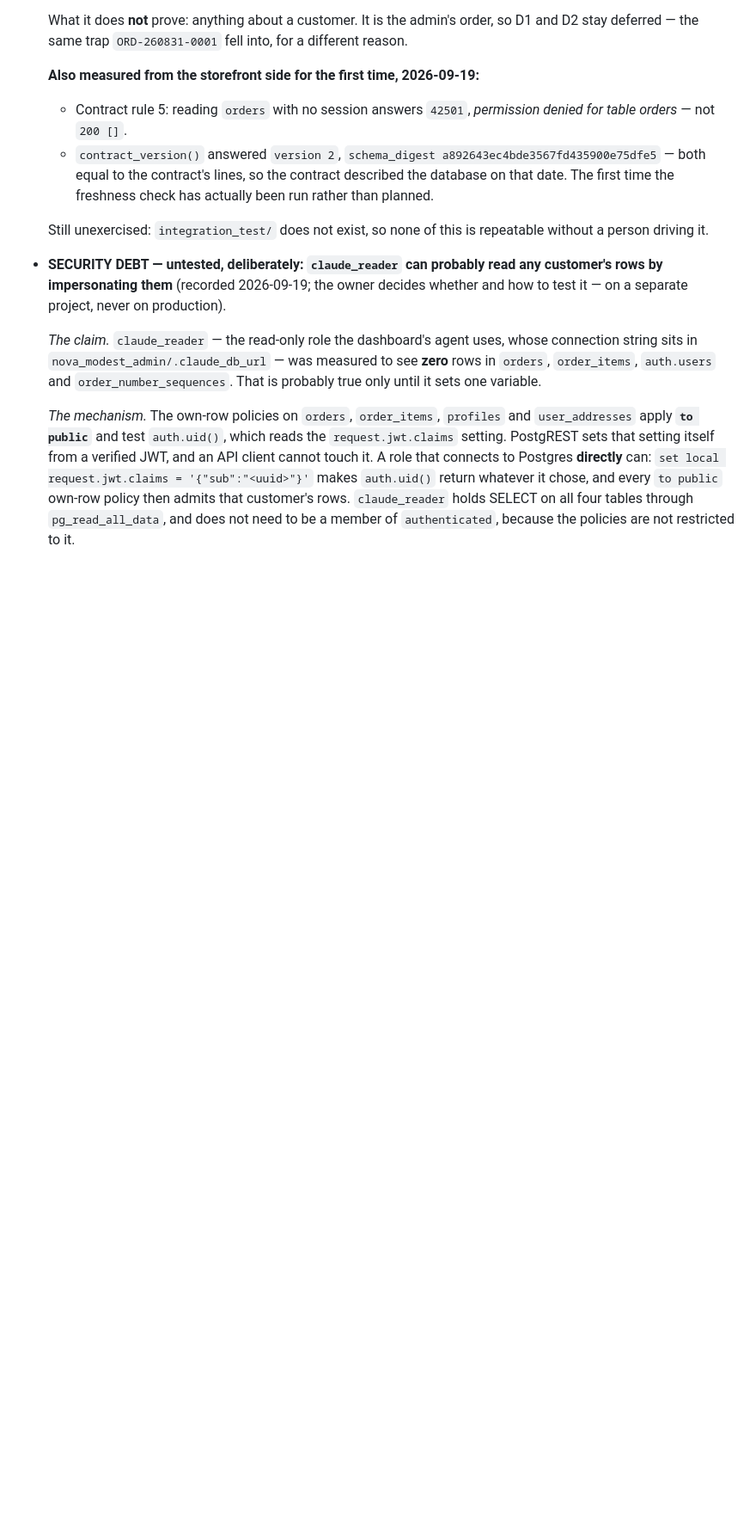
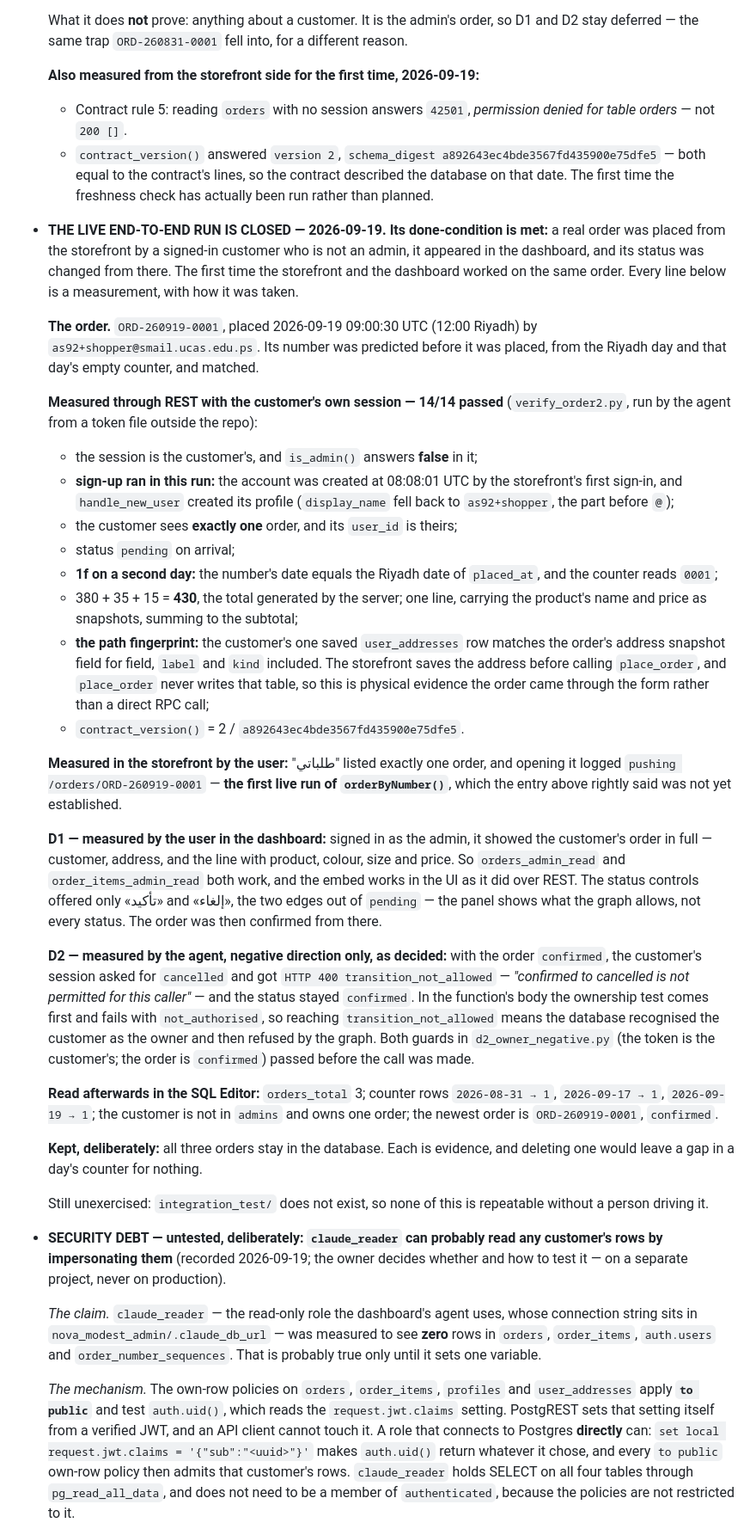
Before and after one commit to EzzdeenShamaly/nova_modest, a Markdown page: memory-bank/progress.md, the part around the change. Shown at 86% size. Rendered like a GitHub page; blank space fills up the shorter version.

Commit message:
docs(memory-bank): close the first live run shared with the dashboard
ORD-260919-0001 was placed from the storefront by as92+shopper, a signed-in
customer who is not an admin; it appeared in the dashboard and was confirmed
from there. The first order the two applications worked on together.

progress.md records it as measurements, each with how it was taken:
14/14 REST checks in the customer's own session (sign-up in the run, the
profile trigger, exactly one visible order, 1f on a second day, the generated
total, the user_addresses fingerprint proving the order came through the form,
a fresh contract_version); orderByNumber() run live for the first time; D1
measured in the dashboard; D2 measured in the negative direction —
transition_not_allowed, the order left confirmed; and the SQL read afterwards.

activeContext.md is brought forward from 2026-08-31: the contract that changed
under the store, the commits since, how to run the app against production
(from a terminal, not F5), and the debts the run recorded for the owner.

Co-Authored-By: Claude Opus 5 <noreply@anthropic.com>

```diff
--- a/memory-bank/progress.md
+++ b/memory-bank/progress.md
@@ -400,6 +400,67 @@ Tracks what's Done, In Progress, and Blocked, per feature.
     the contract described the database on that date. The first time the
     freshness check has actually been run rather than planned.
 
+- **THE LIVE END-TO-END RUN IS CLOSED — 2026-09-19. Its done-condition is met:**
+  a real order was placed from the storefront by a signed-in customer who is
+  not an admin, it appeared in the dashboard, and its status was changed from
+  there. The first time the storefront and the dashboard worked on the same
+  order. Every line below is a measurement, with how it was taken.
+
+  **The order.** `ORD-260919-0001`, placed 2026-09-19 09:00:30 UTC (12:00
+  Riyadh) by `as92+shopper@smail.ucas.edu.ps`. Its number was predicted before
+  it was placed, from the Riyadh day and that day's empty counter, and matched.
+
+  **Measured through REST with the customer's own session — 14/14 passed**
+  (`verify_order2.py`, run by the agent from a token file outside the repo):
+  - the session is the customer's, and `is_admin()` answers **false** in it;
+  - **sign-up ran in this run:** the account was created at 08:08:01 UTC by the
+    storefront's first sign-in, and `handle_new_user` created its profile
+    (`display_name` fell back to `as92+shopper`, the part before `@`);
+  - the customer sees **exactly one** order, and its `user_id` is theirs;
+  - status `pending` on arrival;
+  - **1f on a second day:** the number's date equals the Riyadh date of
+    `placed_at`, and the counter reads `0001`;
+  - 380 + 35 + 15 = **430**, the total generated by the server; one line,
+    carrying the product's name and price as snapshots, summing to the
+    subtotal;
+  - **the path fingerprint:** the customer's one saved `user_addresses` row
+    matches the order's address snapshot field for field, `label` and `kind`
+    included. The storefront saves the address before calling `place_order`,
+    and `place_order` never writes that table, so this is physical evidence the
+    order came through the form rather than a direct RPC call;
+  - `contract_version()` = 2 / `a892643ec4bde3567fd435900e75dfe5`.
+
+  **Measured in the storefront by the user:** "طلباتي" listed exactly one
+  order, and opening it logged `pushing /orders/ORD-260919-0001` — **the first
+  live run of `orderByNumber()`**, which the entry above rightly said was not
+  yet established.
+
+  **D1 — measured by the user in the dashboard:** signed in as the admin, it
+  showed the customer's order in full — customer, address, and the line with
+  product, colour, size and price. So `orders_admin_read` and
+  `order_items_admin_read` both work, and the embed works in the UI as it did
+  over REST. The status controls offered only «تأكيد» and «إلغاء», the two
+  edges out of `pending` — the panel shows what the graph allows, not every
+  status. The order was then confirmed from there.
+
+  **D2 — measured by the agent, negative direction only, as decided:** with
+  the order `confirmed`, the customer's session asked for `cancelled` and got
+  `HTTP 400 transition_not_allowed` — *"confirmed to cancelled is not permitted
+  for this caller"* — and the status stayed `confirmed`. In the function's body
+  the ownership test comes first and fails with `not_authorised`, so reaching
+  `transition_not_allowed` means the database recognised the customer as the
+  owner and then refused by the graph. Both guards in
+  `d2_owner_negative.py` (the token is the customer's; the order is
+  `confirmed`) passed before the call was made.
+
+  **Read afterwards in the SQL Editor:** `orders_total` 3; counter rows
+  `2026-08-31 → 1`, `2026-09-17 → 1`, `2026-09-19 → 1`; the customer is not
+  in `admins` and owns one order; the newest order is `ORD-260919-0001`,
+  `confirmed`.
+
+  **Kept, deliberately:** all three orders stay in the database. Each is
+  evidence, and deleting one would leave a gap in a day's counter for nothing.
+
   Still unexercised: `integration_test/` does not exist, so none of this is
   repeatable without a person driving it.
 - **SECURITY DEBT — untested, deliberately: `claude_reader` can probably read
```
Also changed, not shown: memory-bank/activeContext.md (+34 -1 lines).
